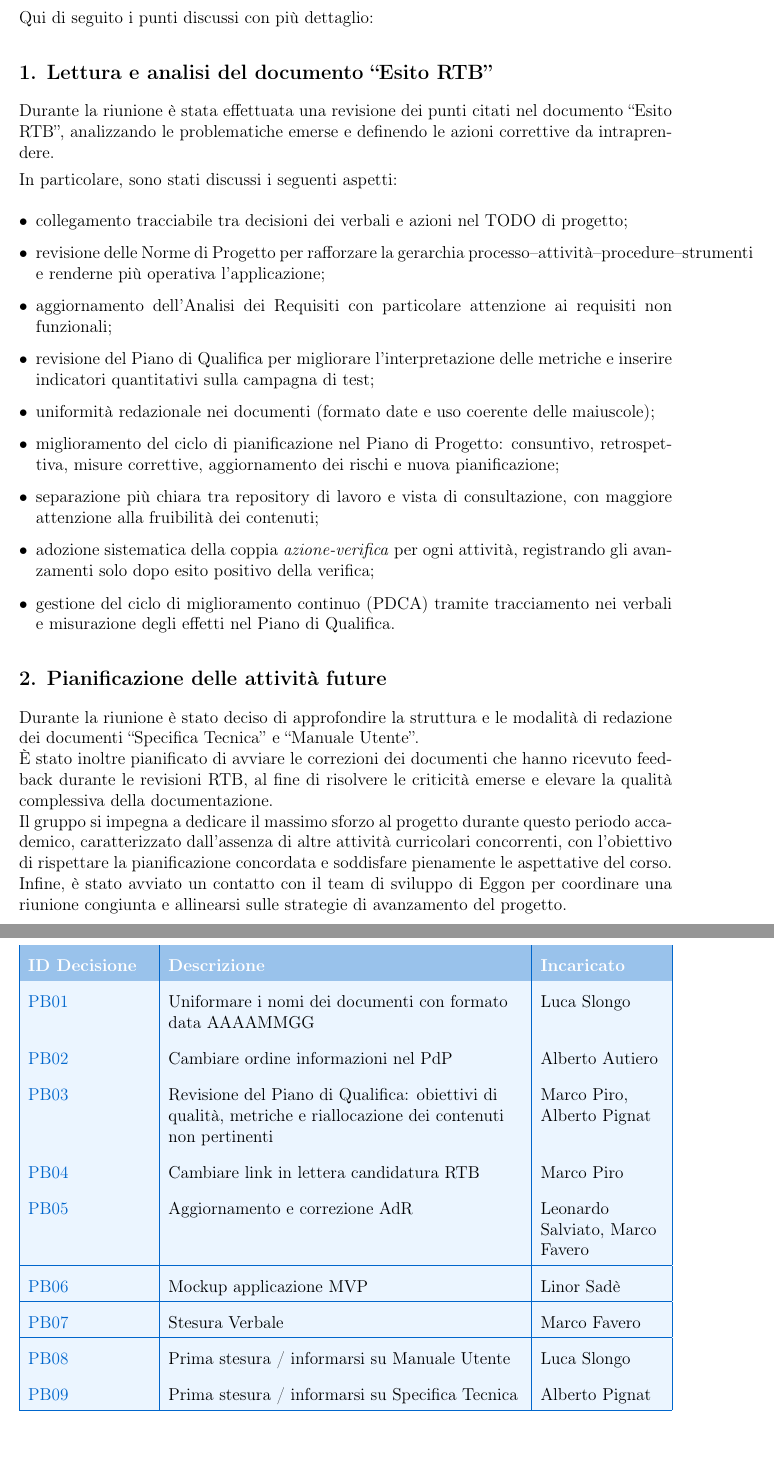
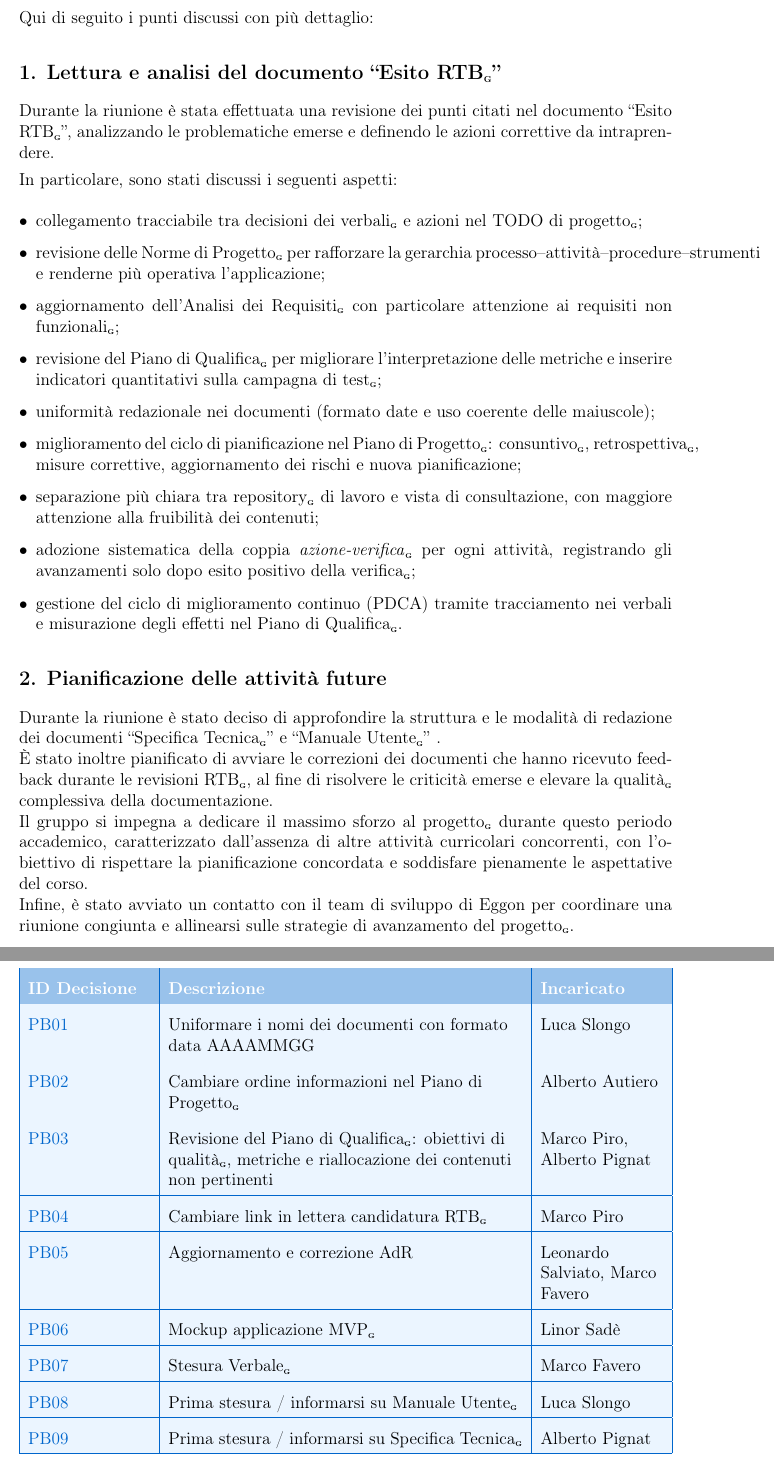
Before and after one commit to BugBustersUnipd/DocumentazioneSWE, a LaTeX document (PB/VERBALI/INTERNI/VI_2026-02-23/VI_2026-02-23.tex): two parts of pages 4 and 5 of 5, joined at a grey line, cut so that both start at the same text. Compiled offline with pdfLaTeX.

Commit message:
Aggiunte G mancanti
Aggiunte G mancanti

```diff
--- a/PB/VERBALI/INTERNI/VI_2026-02-23/VI_2026-02-23.tex
+++ b/PB/VERBALI/INTERNI/VI_2026-02-23/VI_2026-02-23.tex
@@ -121,30 +121,30 @@ prossime attività da svolgere per correggere i documenti che hanno presentato c
 \section{Svolgimento}
 Qui di seguito i punti discussi con più dettaglio:
 
-\subsection*{\ref{itm:revisione_doc}. Lettura e analisi del documento ``Esito RTB''}
+\subsection*{\ref{itm:revisione_doc}. Lettura e analisi del documento ``Esito RTB\textsubscript{\scalebox{0.6}{\textbf{G}}}''}
 
-Durante la riunione è stata effettuata una revisione dei punti citati nel documento ``Esito RTB'',
+Durante la riunione è stata effettuata una revisione dei punti citati nel documento ``Esito RTB\textsubscript{\scalebox{0.6}{\textbf{G}}}'',
 analizzando le problematiche emerse e definendo le azioni correttive da intraprendere.
 
 In particolare, sono stati discussi i seguenti aspetti:
 \begin{itemize}
-  \item collegamento tracciabile tra decisioni dei verbali e azioni nel TODO di progetto;
-  \item revisione delle Norme di Progetto per rafforzare la gerarchia processo{\textendash}attività{\textendash}procedure{\textendash}strumenti e renderne più operativa l'applicazione;
-  \item aggiornamento dell'Analisi dei Requisiti con particolare attenzione ai requisiti non funzionali;
-  \item revisione del Piano di Qualifica per migliorare l'interpretazione delle metriche e inserire indicatori quantitativi sulla campagna di test;
+  \item collegamento tracciabile tra decisioni dei verbali\textsubscript{\scalebox{0.6}{\textbf{G}}} e azioni nel TODO di progetto\textsubscript{\scalebox{0.6}{\textbf{G}}};
+  \item revisione delle Norme di Progetto\textsubscript{\scalebox{0.6}{\textbf{G}}} per rafforzare la gerarchia processo{\textendash}attività{\textendash}procedure{\textendash}strumenti e renderne più operativa l'applicazione;
+  \item aggiornamento dell'Analisi dei Requisiti\textsubscript{\scalebox{0.6}{\textbf{G}}} con particolare attenzione ai requisiti non funzionali\textsubscript{\scalebox{0.6}{\textbf{G}}};
+  \item revisione del Piano di Qualifica\textsubscript{\scalebox{0.6}{\textbf{G}}} per migliorare l'interpretazione delle metriche e inserire indicatori quantitativi sulla campagna di test\textsubscript{\scalebox{0.6}{\textbf{G}}};
   \item uniformità redazionale nei documenti (formato date e uso coerente delle maiuscole);
-  \item miglioramento del ciclo di pianificazione nel Piano di Progetto: consuntivo, retrospettiva, misure correttive, aggiornamento dei rischi e nuova pianificazione;
-  \item separazione più chiara tra repository di lavoro e vista di consultazione, con maggiore attenzione alla fruibilità dei contenuti;
-  \item adozione sistematica della coppia \textit{azione-verifica} per ogni attività, registrando gli avanzamenti solo dopo esito positivo della verifica;
-  \item gestione del ciclo di miglioramento continuo (PDCA) tramite tracciamento nei verbali e misurazione degli effetti nel Piano di Qualifica.
+  \item miglioramento del ciclo di pianificazione nel Piano di Progetto\textsubscript{\scalebox{0.6}{\textbf{G}}}: consuntivo\textsubscript{\scalebox{0.6}{\textbf{G}}}, retrospettiva\textsubscript{\scalebox{0.6}{\textbf{G}}}, misure correttive, aggiornamento dei rischi e nuova pianificazione;
+  \item separazione più chiara tra repository\textsubscript{\scalebox{0.6}{\textbf{G}}} di lavoro e vista di consultazione, con maggiore attenzione alla fruibilità dei contenuti;
+  \item adozione sistematica della coppia \textit{azione-verifica}\textsubscript{\scalebox{0.6}{\textbf{G}}} per ogni attività, registrando gli avanzamenti solo dopo esito positivo della verifica\textsubscript{\scalebox{0.6}{\textbf{G}}};
+  \item gestione del ciclo di miglioramento continuo (PDCA) tramite tracciamento nei verbali e misurazione degli effetti nel Piano di Qualifica\textsubscript{\scalebox{0.6}{\textbf{G}}}.
 \end{itemize}
 
 \subsection*{\ref{itm:decisioni_future}. Pianificazione delle attività future}
-Durante la riunione è stato deciso di approfondire la struttura e le modalità di redazione dei documenti ``Specifica Tecnica'' e ``Manuale Utente''.\\
-È stato inoltre pianificato di avviare le correzioni dei documenti che hanno ricevuto feedback durante le revisioni RTB, al fine di risolvere le criticità emerse e elevare la qualità complessiva della documentazione.\\
-Il gruppo si impegna a dedicare il massimo sforzo al progetto durante questo periodo accademico, caratterizzato dall'assenza di altre attività curricolari
+Durante la riunione è stato deciso di approfondire la struttura e le modalità di redazione dei documenti ``Specifica Tecnica\textsubscript{\scalebox{0.6}{\textbf{G}}}'' e ``Manuale Utente\textsubscript{\scalebox{0.6}{\textbf{G}}}''  .\\
+È stato inoltre pianificato di avviare le correzioni dei documenti che hanno ricevuto feedback durante le revisioni RTB\textsubscript{\scalebox{0.6}{\textbf{G}}}, al fine di risolvere le criticità emerse e elevare la qualità\textsubscript{\scalebox{0.6}{\textbf{G}}} complessiva della documentazione.\\
+Il gruppo si impegna a dedicare il massimo sforzo al progetto\textsubscript{\scalebox{0.6}{\textbf{G}}} durante questo periodo accademico, caratterizzato dall'assenza di altre attività curricolari
 concorrenti, con l'obiettivo di rispettare la pianificazione concordata e soddisfare pienamente le aspettative del corso.\\
-Infine, è stato avviato un contatto con il team di sviluppo di Eggon per coordinare una riunione congiunta e allinearsi sulle strategie di avanzamento del progetto.\\
+Infine, è stato avviato un contatto con il team di sviluppo di Eggon per coordinare una riunione congiunta e allinearsi sulle strategie di avanzamento del progetto\textsubscript{\scalebox{0.6}{\textbf{G}}}.\\
 
 
 \section{Tabella delle decisioni e azioni}
@@ -167,21 +167,21 @@ Infine, è stato avviato un contatto con il team di sviluppo di Eggon per coordi
 \hline
 \rowcolor{secondaryblue!10} \href{https://github.com/BugBustersUnipd/DocumentazioneSWE/issues/175}{PB01}  & Uniformare i nomi dei documenti con formato data AAAAMMGG & Luca Slongo \\
 \hline
-\rowcolor{secondaryblue!10} \href{https://github.com/BugBustersUnipd/DocumentazioneSWE/issues/176}{PB02} & Cambiare ordine informazioni nel PdP & Alberto Autiero \\
+\rowcolor{secondaryblue!10} \href{https://github.com/BugBustersUnipd/DocumentazioneSWE/issues/176}{PB02} & Cambiare ordine informazioni nel Piano di Progetto\textsubscript{\scalebox{0.6}{\textbf{G}}} & Alberto Autiero \\
 \hline
-\rowcolor{secondaryblue!10} \href{https://github.com/BugBustersUnipd/DocumentazioneSWE/issues/177}{PB03}  & Revisione del Piano di Qualifica: obiettivi di qualità, metriche e riallocazione dei contenuti non pertinenti & Marco Piro, Alberto Pignat \\
+\rowcolor{secondaryblue!10} \href{https://github.com/BugBustersUnipd/DocumentazioneSWE/issues/177}{PB03}  & Revisione del Piano di Qualifica\textsubscript{\scalebox{0.6}{\textbf{G}}}: obiettivi di qualità\textsubscript{\scalebox{0.6}{\textbf{G}}}, metriche e riallocazione dei contenuti non pertinenti & Marco Piro, Alberto Pignat \\
 \hline
-\rowcolor{secondaryblue!10} \href{https://github.com/BugBustersUnipd/DocumentazioneSWE/issues/178}{PB04} & Cambiare link in lettera candidatura RTB & Marco Piro \\
+\rowcolor{secondaryblue!10} \href{https://github.com/BugBustersUnipd/DocumentazioneSWE/issues/178}{PB04} & Cambiare link in lettera candidatura RTB\textsubscript{\scalebox{0.6}{\textbf{G}}} & Marco Piro \\
 \hline
 \rowcolor{secondaryblue!10} \href{https://github.com/BugBustersUnipd/DocumentazioneSWE/issues/179}{PB05} & Aggiornamento e correzione AdR & Leonardo Salviato, Marco Favero \\
 \hline
-\rowcolor{secondaryblue!10} \href{https://github.com/BugBustersUnipd/DocumentazioneSWE/issues/180}{PB06} & Mockup applicazione MVP & Linor Sadè \\
+\rowcolor{secondaryblue!10} \href{https://github.com/BugBustersUnipd/DocumentazioneSWE/issues/180}{PB06} & Mockup applicazione MVP\textsubscript{\scalebox{0.6}{\textbf{G}}} & Linor Sadè \\
 \hline
-\rowcolor{secondaryblue!10} \href{https://github.com/BugBustersUnipd/DocumentazioneSWE/issues/181}{PB07} & Stesura Verbale & Marco Favero \\
+\rowcolor{secondaryblue!10} \href{https://github.com/BugBustersUnipd/DocumentazioneSWE/issues/181}{PB07} & Stesura Verbale\textsubscript{\scalebox{0.6}{\textbf{G}}} & Marco Favero \\
 \hline
-\rowcolor{secondaryblue!10} \href{https://github.com/BugBustersUnipd/DocumentazioneSWE/issues/182}{PB08} & Prima stesura / informarsi su Manuale Utente & Luca Slongo \\
+\rowcolor{secondaryblue!10} \href{https://github.com/BugBustersUnipd/DocumentazioneSWE/issues/182}{PB08} & Prima stesura / informarsi su Manuale Utente\textsubscript{\scalebox{0.6}{\textbf{G}}} & Luca Slongo \\
 \hline
-\rowcolor{secondaryblue!10} \href{https://github.com/BugBustersUnipd/DocumentazioneSWE/issues/183}{PB09} & Prima stesura / informarsi su Specifica Tecnica & Alberto Pignat \\
+\rowcolor{secondaryblue!10} \href{https://github.com/BugBustersUnipd/DocumentazioneSWE/issues/183}{PB09} & Prima stesura / informarsi su Specifica Tecnica\textsubscript{\scalebox{0.6}{\textbf{G}}} & Alberto Pignat \\
 \hline
 
 
```
Also changed, not shown: PB/VERBALI/ESTERNI/VE_2026-02-27/VE_2026-02-27.tex (+14 -14 lines), PB/VERBALI/ESTERNI/VE_2026-02-27/VE_2026-02-27.pdf, PB/VERBALI/INTERNI/VI_2026-02-23/VI_2026-02-23.pdf, PB/VERBALI/INTERNI/VI_2026-02-23/VI_2026-02-23.tex (8 more changed lines).
